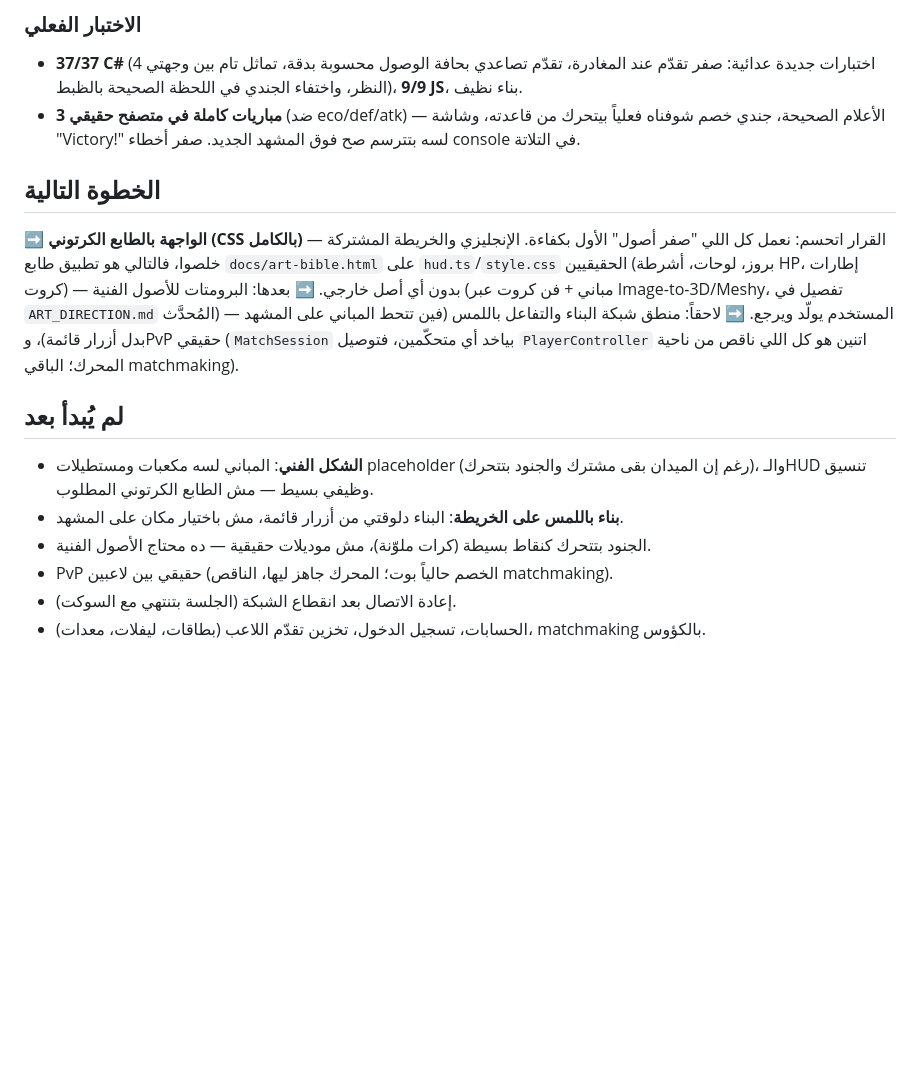
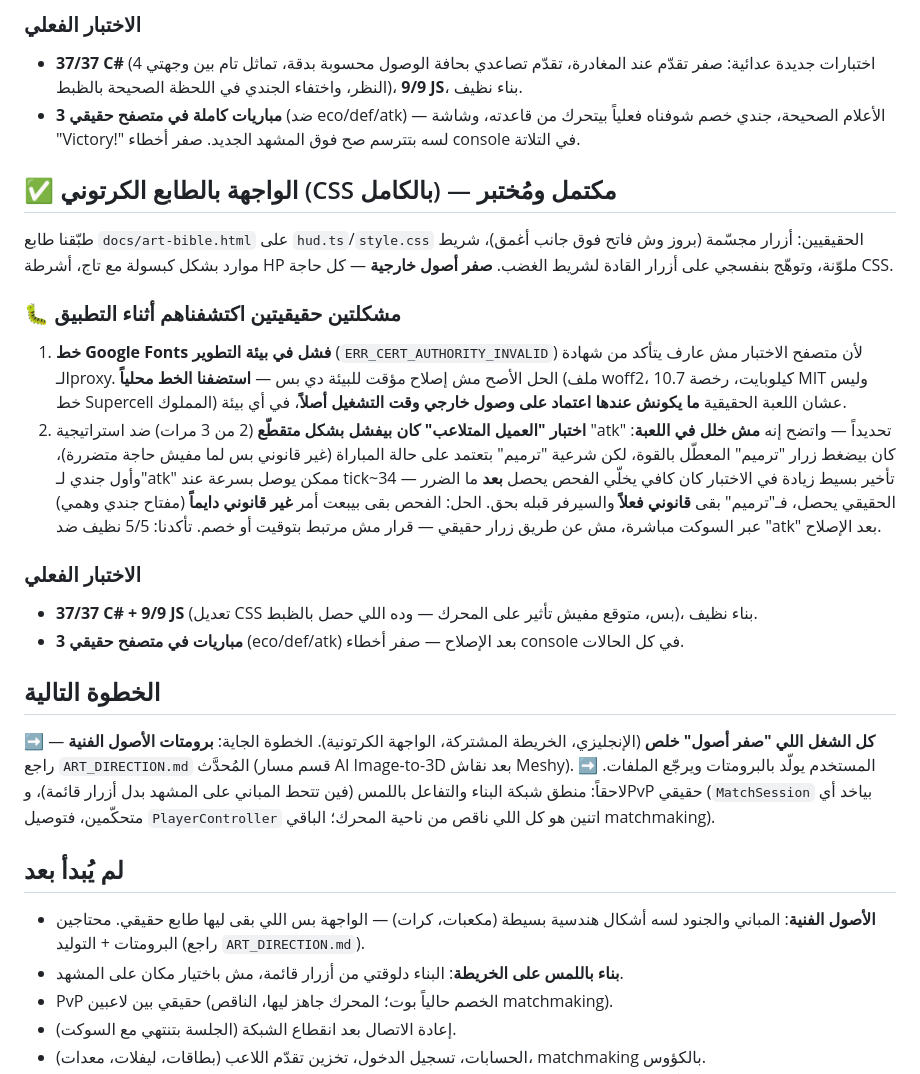
Before and after one commit to axasim7-debug/ThronefallMobile, a Markdown page: docs/PROGRESS.md, the part around the change. Rendered like a GitHub page; blank space fills up the shorter version.

```diff
--- a/docs/PROGRESS.md
+++ b/docs/PROGRESS.md
@@ -259,17 +259,29 @@
 - **37/37 C#** (4 اختبارات جديدة عدائية: صفر تقدّم عند المغادرة، تقدّم تصاعدي بحافة الوصول محسوبة بدقة، تماثل تام بين وجهتي النظر، واختفاء الجندي في اللحظة الصحيحة بالظبط)، **9/9 JS**، بناء نظيف.
 - **3 مباريات كاملة في متصفح حقيقي** (ضد eco/def/atk) — الأعلام الصحيحة، جندي خصم شوفناه فعلياً بيتحرك من قاعدته، وشاشة "Victory!" لسه بتترسم صح فوق المشهد الجديد. صفر أخطاء console في التلاتة.
 
+## ✅ الواجهة بالطابع الكرتوني (CSS بالكامل) — مكتمل ومُختبر
+
+طبّقنا طابع `docs/art-bible.html` على `hud.ts`/`style.css` الحقيقيين: أزرار مجسّمة (بروز وش فاتح فوق جانب أغمق)، شريط موارد بشكل كبسولة مع تاج، أشرطة HP ملوّنة، وتوهّج بنفسجي على أزرار القادة لشريط الغضب. **صفر أصول خارجية** — كل حاجة CSS.
+
+### 🐛 مشكلتين حقيقيتين اكتشفناهم أثناء التطبيق
+
+1. **خط Google Fonts فشل في بيئة التطوير** (`ERR_CERT_AUTHORITY_INVALID`) لأن متصفح الاختبار مش عارف يتأكد من شهادة الـproxy. الحل الأصح مش إصلاح مؤقت للبيئة دي بس — **استضفنا الخط محلياً** (ملف woff2، 10.7 كيلوبايت، رخصة MIT وليس خط Supercell المملوك) عشان اللعبة الحقيقية **ما يكونش عندها اعتماد على وصول خارجي وقت التشغيل أصلاً**، في أي بيئة.
+2. **اختبار "العميل المتلاعب" كان بيفشل بشكل متقطّع** (2 من 3 مرات) ضد استراتيجية "atk" تحديداً — واتضح إنه **مش خلل في اللعبة**: كان بيضغط زرار "ترميم" المعطّل بالقوة، لكن شرعية "ترميم" بتعتمد على حالة المباراة (غير قانوني بس لما مفيش حاجة متضررة)، وأول جندي لـ"atk" ممكن يوصل بسرعة عند tick~34 — تأخير بسيط زيادة في الاختبار كان كافي يخلّي الفحص يحصل **بعد** ما الضرر الحقيقي يحصل، فـ"ترميم" بقى **قانوني فعلاً** والسيرفر قبله بحق. الحل: الفحص بقى بيبعت أمر **غير قانوني دايماً** (مفتاح جندي وهمي) عبر السوكت مباشرة، مش عن طريق زرار حقيقي — قرار مش مرتبط بتوقيت أو خصم. تأكدنا: 5/5 نظيف ضد "atk" بعد الإصلاح.
+
+### الاختبار الفعلي
+
+- **37/37 C# + 9/9 JS** (تعديل CSS بس، متوقع مفيش تأثير على المحرك — وده اللي حصل بالظبط)، بناء نظيف.
+- **3 مباريات في متصفح حقيقي** (eco/def/atk) بعد الإصلاح — صفر أخطاء console في كل الحالات.
+
 ## الخطوة التالية
 
-➡️ **الواجهة بالطابع الكرتوني (CSS بالكامل)** — القرار اتحسم: نعمل كل اللي "صفر أصول" الأول بكفاءة. الإنجليزي والخريطة المشتركة خلصوا، فالتالي هو تطبيق طابع `docs/art-bible.html` على `hud.ts`/`style.css` الحقيقيين (بروز، لوحات، أشرطة HP، إطارات كروت) — بدون أي أصل خارجي.
-➡️ بعدها: البرومتات للأصول الفنية (مباني + فن كروت عبر Image-to-3D/Meshy، تفصيل في `ART_DIRECTION.md` المُحدَّث) — المستخدم يولّد ويرجع.
+➡️ **كل الشغل اللي "صفر أصول" خلص** (الإنجليزي، الخريطة المشتركة، الواجهة الكرتونية). الخطوة الجاية: **برومتات الأصول الفنية** — راجع `ART_DIRECTION.md` المُحدَّث (قسم مسار AI Image-to-3D بعد نقاش Meshy). المستخدم يولّد بالبرومتات ويرجّع الملفات.
 ➡️ لاحقاً: منطق شبكة البناء والتفاعل باللمس (فين تتحط المباني على المشهد بدل أزرار قائمة)، وPvP حقيقي (`MatchSession` بياخد أي متحكّمين، فتوصيل `PlayerController` اتنين هو كل اللي ناقص من ناحية المحرك؛ الباقي matchmaking).
 
 ## لم يُبدأ بعد
 
-- **الشكل الفني**: المباني لسه مكعبات ومستطيلات placeholder (رغم إن الميدان بقى مشترك والجنود بتتحرك)، والـHUD تنسيق وظيفي بسيط — مش الطابع الكرتوني المطلوب.
+- **الأصول الفنية**: المباني والجنود لسه أشكال هندسية بسيطة (مكعبات، كرات) — الواجهة بس اللي بقى ليها طابع حقيقي. محتاجين البرومتات + التوليد (راجع `ART_DIRECTION.md`).
 - **بناء باللمس على الخريطة**: البناء دلوقتي من أزرار قائمة، مش باختيار مكان على المشهد.
-- الجنود بتتحرك كنقاط بسيطة (كرات ملوّنة)، مش موديلات حقيقية — ده محتاج الأصول الفنية.
 - PvP حقيقي بين لاعبين (الخصم حالياً بوت؛ المحرك جاهز ليها، الناقص matchmaking).
 - إعادة الاتصال بعد انقطاع الشبكة (الجلسة بتنتهي مع السوكت).
 - الحسابات، تسجيل الدخول، تخزين تقدّم اللاعب (بطاقات، ليفلات، معدات)، matchmaking بالكؤوس.
```
Also changed, not shown: docs/ART_DIRECTION.md (+29 -12 lines).
